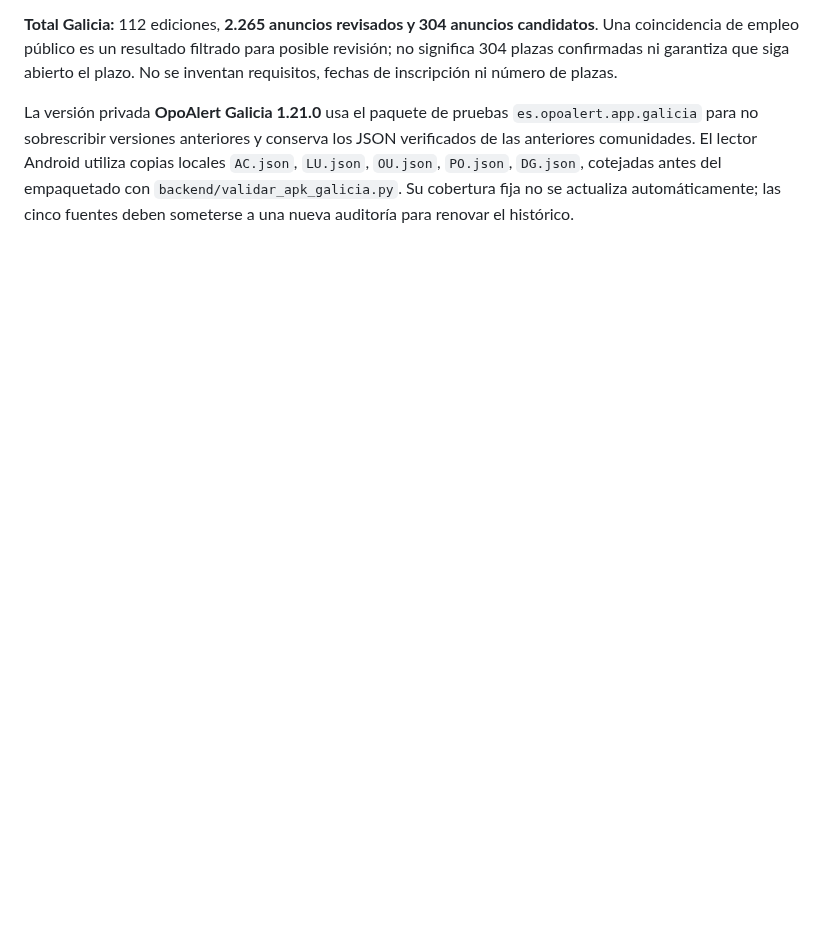
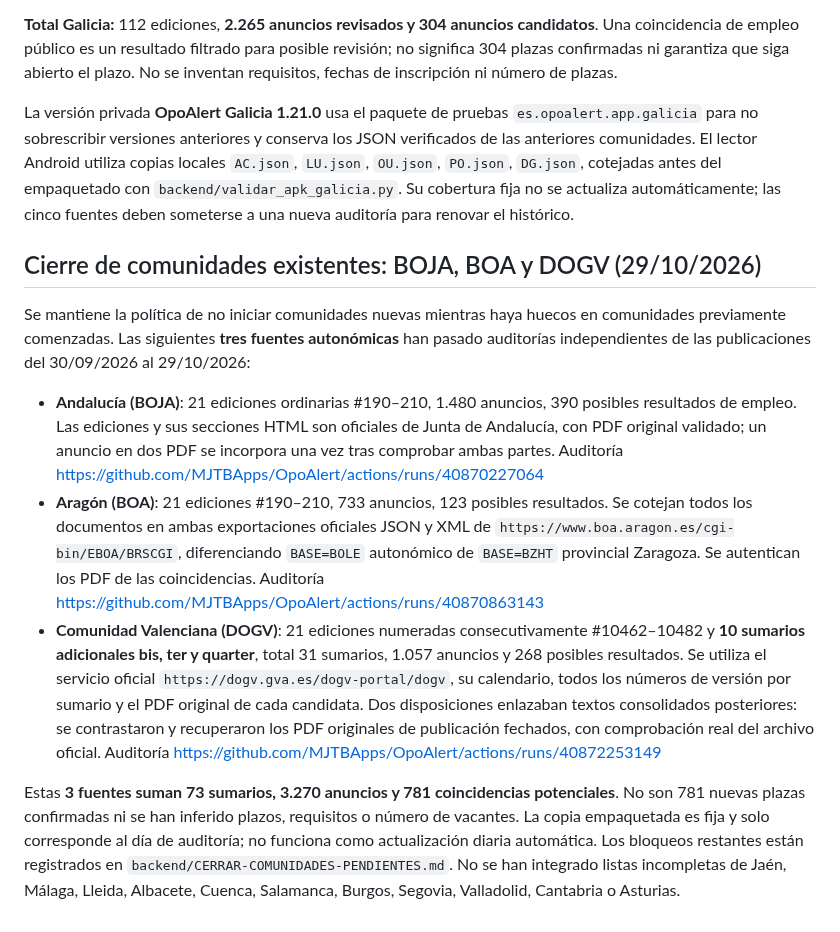
Before and after one commit to MJTBApps/OpoAlert, a Markdown page: backend/ESPANA.md, the part around the change. Drawn GitHub-style; blank space fills up the shorter version.

Commit message:
Document verified DOGV ordinary/bis/ter/quarter and completed BOJA BOA without inventing blocked provincial coverage

```diff
--- a/backend/ESPANA.md
+++ b/backend/ESPANA.md
@@ -194,3 +194,14 @@ Se incorporan los **cuatro boletines provinciales gallegos y el DOG** al selecto
 **Total Galicia:** 112 ediciones, **2.265 anuncios revisados y 304 anuncios candidatos**. Una coincidencia de empleo público es un resultado filtrado para posible revisión; no significa 304 plazas confirmadas ni garantiza que siga abierto el plazo. No se inventan requisitos, fechas de inscripción ni número de plazas.
 
 La versión privada **OpoAlert Galicia 1.21.0** usa el paquete de pruebas `es.opoalert.app.galicia` para no sobrescribir versiones anteriores y conserva los JSON verificados de las anteriores comunidades. El lector Android utiliza copias locales `AC.json`, `LU.json`, `OU.json`, `PO.json`, `DG.json`, cotejadas antes del empaquetado con `backend/validar_apk_galicia.py`. Su cobertura fija no se actualiza automáticamente; las cinco fuentes deben someterse a una nueva auditoría para renovar el histórico.
+
+
+## Cierre de comunidades existentes: BOJA, BOA y DOGV (29/10/2026)
+
+Se mantiene la política de no iniciar comunidades nuevas mientras haya huecos en comunidades previamente comenzadas. Las siguientes **tres fuentes autonómicas** han pasado auditorías independientes de las publicaciones del 30/09/2026 al 29/10/2026:
+
+- **Andalucía (BOJA)**: 21 ediciones ordinarias #190–210, 1.480 anuncios, 390 posibles resultados de empleo. Las ediciones y sus secciones HTML son oficiales de Junta de Andalucía, con PDF original validado; un anuncio en dos PDF se incorpora una vez tras comprobar ambas partes. Auditoría https://github.com/MJTBApps/OpoAlert/actions/runs/40870227064
+- **Aragón (BOA)**: 21 ediciones #190–210, 733 anuncios, 123 posibles resultados. Se cotejan todos los documentos en ambas exportaciones oficiales JSON y XML de `https://www.boa.aragon.es/cgi-bin/EBOA/BRSCGI`, diferenciando `BASE=BOLE` autonómico de `BASE=BZHT` provincial Zaragoza. Se autentican los PDF de las coincidencias. Auditoría https://github.com/MJTBApps/OpoAlert/actions/runs/40870863143
+- **Comunidad Valenciana (DOGV)**: 21 ediciones numeradas consecutivamente #10462–10482 y **10 sumarios adicionales bis, ter y quarter**, total 31 sumarios, 1.057 anuncios y 268 posibles resultados. Se utiliza el servicio oficial `https://dogv.gva.es/dogv-portal/dogv`, su calendario, todos los números de versión por sumario y el PDF original de cada candidata. Dos disposiciones enlazaban textos consolidados posteriores: se contrastaron y recuperaron los PDF originales de publicación fechados, con comprobación real del archivo oficial. Auditoría https://github.com/MJTBApps/OpoAlert/actions/runs/40872253149
+
+Estas **3 fuentes suman 73 sumarios, 3.270 anuncios y 781 coincidencias potenciales**. No son 781 nuevas plazas confirmadas ni se han inferido plazos, requisitos o número de vacantes. La copia empaquetada es fija y solo corresponde al día de auditoría; no funciona como actualización diaria automática. Los bloqueos restantes están registrados en `backend/CERRAR-COMUNIDADES-PENDIENTES.md`. No se han integrado listas incompletas de Jaén, Málaga, Lleida, Albacete, Cuenca, Salamanca, Burgos, Segovia, Valladolid, Cantabria o Asturias.
```
